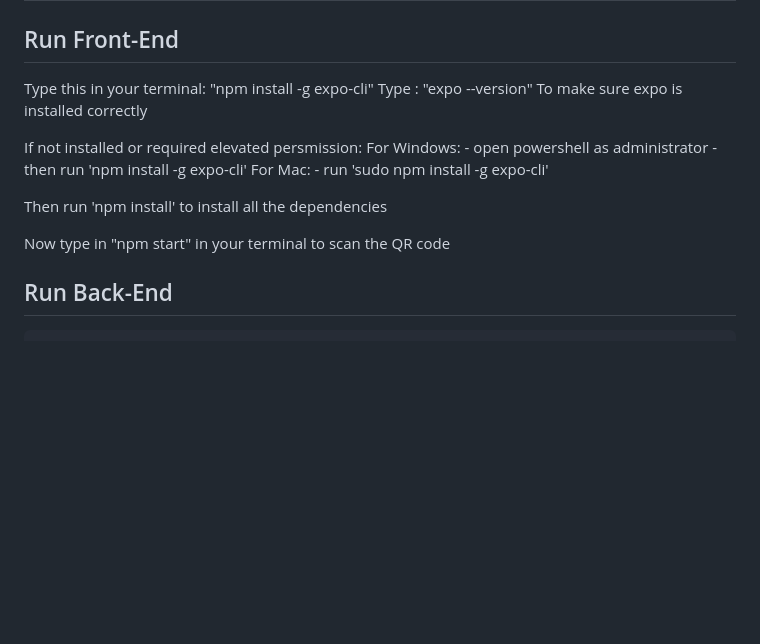
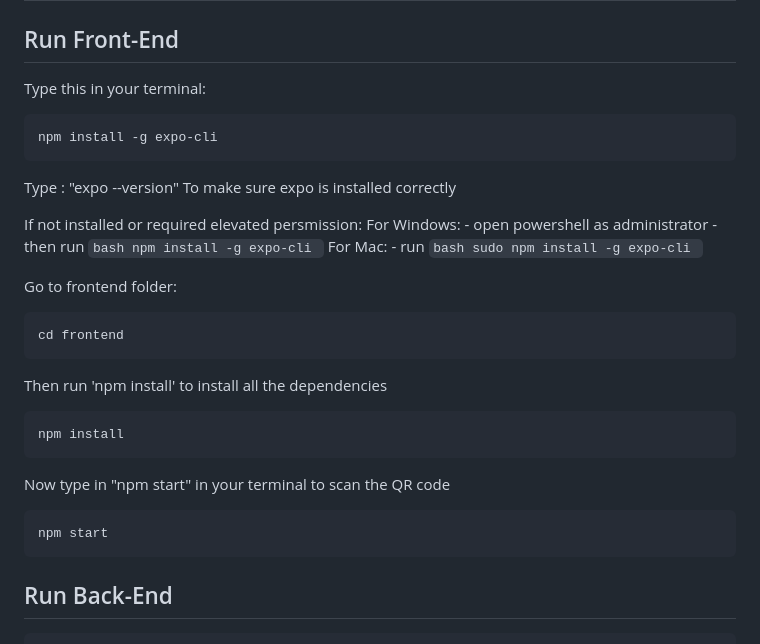
Before and after one commit to Money-Mate-SWE/MoneyMate, a Markdown page: README.md, the part around the change. GitHub-like rendering; blank space fills up the shorter version.

````diff
--- a/README.md
+++ b/README.md
@@ -4,19 +4,39 @@
 
 ## Run Front-End
 Type this in your terminal:
-"npm install -g expo-cli"
+```bash
+npm install -g expo-cli
+```
 Type : "expo --version" To make sure expo is installed correctly
 
 If not installed or required elevated persmission:
     For Windows:
        - open powershell as administrator
-       - then run 'npm install -g expo-cli'
+       - then run
+       ```bash
+        npm install -g expo-cli
+        ```
     For Mac:
-        -   run 'sudo npm install -g expo-cli'
+        -   run
+        ```bash
+            sudo npm install -g expo-cli
+        ```
+
+Go to frontend folder:
+```bash
+cd frontend
+```
 
 Then run 'npm install' to install all the dependencies
+```bash
+npm install
+```
 
 Now type in "npm start" in your terminal to scan the QR code
+
+```bash
+npm start
+```
 
 
 ## Run Back-End
````
